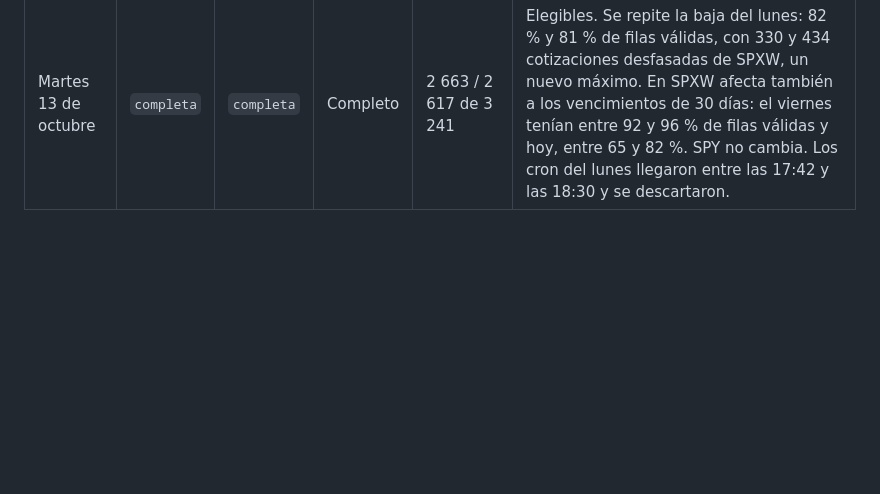
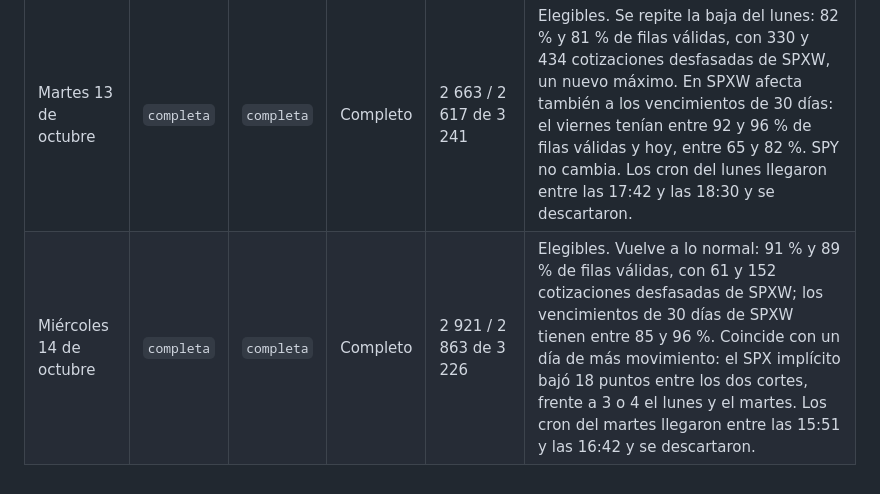
Before and after one commit to hectorcs23/QuantileFlow, a Markdown page: docs/aceptacion_operacion.md, the part around the change. Drawn GitHub-style; blank space fills up the shorter version.

Commit message:
Registra la sesión del 14 de octubre
Las dos capturas quedaron completas y elegibles, con el SIP completo y el
código 4ffde8a. La fracción de filas válidas vuelve a lo normal (91 % y
89 %), con 61 y 152 cotizaciones desfasadas de SPXW.

Co-Authored-By: Claude Opus 5.5 <noreply@anthropic.com>
Claude-Session: https://claude.ai/code/session_01MVTiC2qjnfAFPk8krfGsdn

```diff
--- a/docs/aceptacion_operacion.md
+++ b/docs/aceptacion_operacion.md
@@ -538,3 +538,4 @@ siguiente.
 | Viernes 9 de octubre | `completa` | `completa` | Completo | 3 112 / 3 114 de 3 440 | Elegibles. 0 y 21 cotizaciones desfasadas de SPXW. Los cron del jueves llegaron entre las 15:15 y las 16:03 y se descartaron. |
 | Lunes 12 de octubre | `completa` | `completa` | Completo | 2 565 / 2 485 de 3 068 | Elegibles, pero con la fracción válida más baja hasta ahora: 84 % y 81 %, frente a 86–93 % antes. La causa principal son las cotizaciones desfasadas de SPXW: 338 y 399, el máximo hasta ahora (antes, de 0 a 267). Fue el día de Colón, pero el martes se repitió, así que no era por el feriado. Los cron del viernes llegaron entre las 14:47 y las 16:08 y se descartaron. |
 | Martes 13 de octubre | `completa` | `completa` | Completo | 2 663 / 2 617 de 3 241 | Elegibles. Se repite la baja del lunes: 82 % y 81 % de filas válidas, con 330 y 434 cotizaciones desfasadas de SPXW, un nuevo máximo. En SPXW afecta también a los vencimientos de 30 días: el viernes tenían entre 92 y 96 % de filas válidas y hoy, entre 65 y 82 %. SPY no cambia. Los cron del lunes llegaron entre las 17:42 y las 18:30 y se descartaron. |
+| Miércoles 14 de octubre | `completa` | `completa` | Completo | 2 921 / 2 863 de 3 226 | Elegibles. Vuelve a lo normal: 91 % y 89 % de filas válidas, con 61 y 152 cotizaciones desfasadas de SPXW; los vencimientos de 30 días de SPXW tienen entre 85 y 96 %. Coincide con un día de más movimiento: el SPX implícito bajó 18 puntos entre los dos cortes, frente a 3 o 4 el lunes y el martes. Los cron del martes llegaron entre las 15:51 y las 16:42 y se descartaron. |
```
